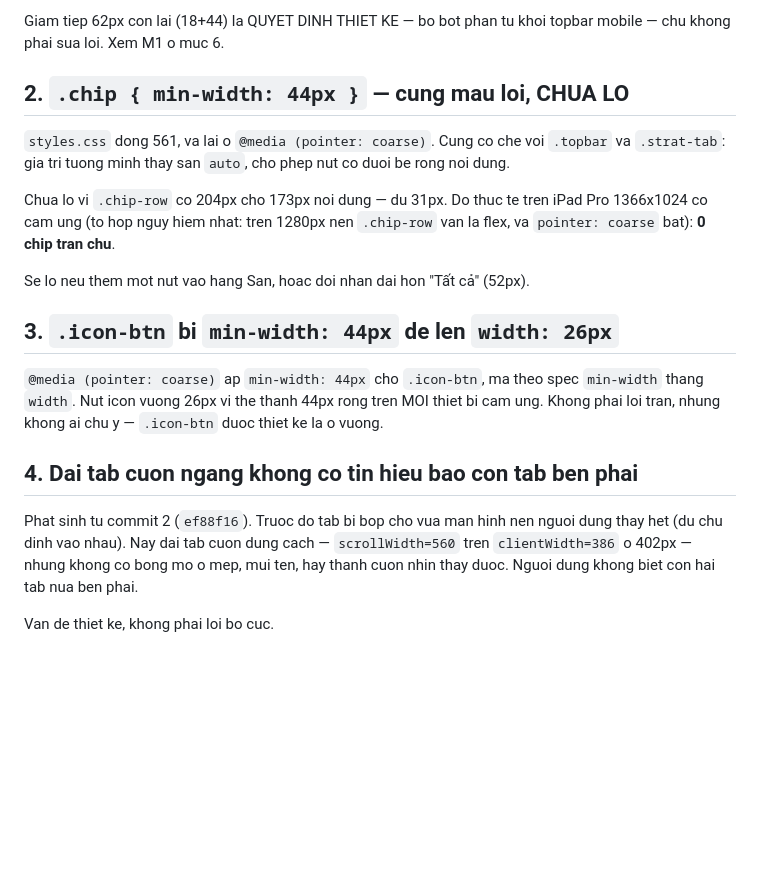
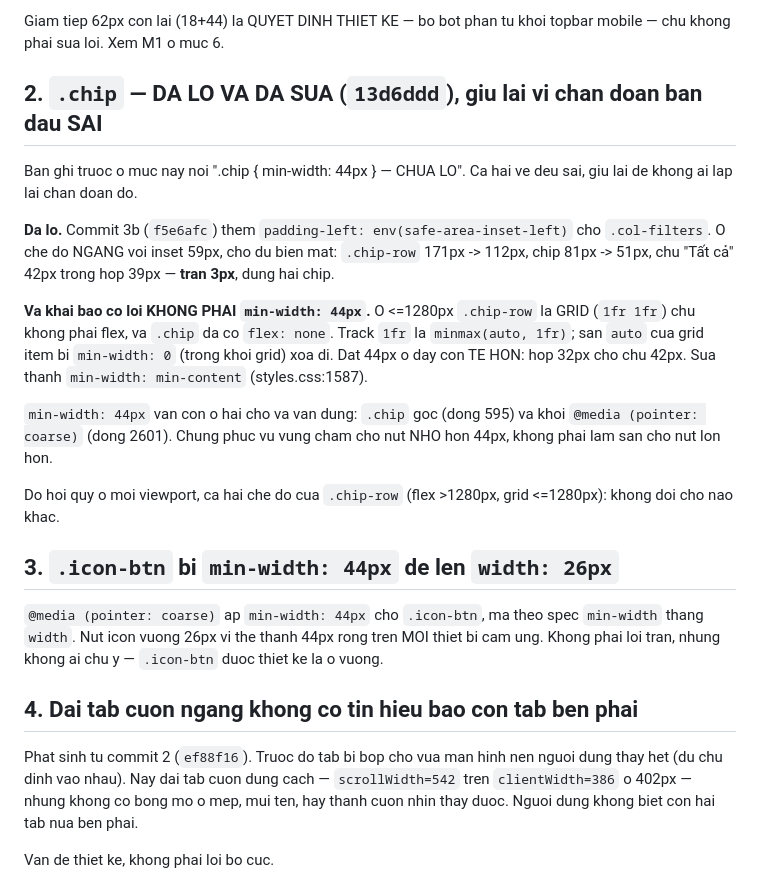
Before and after one commit to hailua87/vn-stock-filter, a Markdown page: docs/mobile-layout-out-of-scope.md, the part around the change. Drawn GitHub-style; blank space fills up the shorter version.

Commit message:
docs: soat lai lan cuoi truoc khi vao main — sua muc 2 va mot so do muc 4
Muc 2 SAI ca hai ve, viet lai va giu lai de khong ai lap lai chan doan do:

- Ghi ".chip ... CHUA LO". Da lo that: commit 3b (f5e6afc) them
  padding-left: env(safe-area-inset-left) cho .col-filters; o che do NGANG voi
  inset 59px thi .chip-row 171px -> 112px, chip 81px -> 51px, chu "Tất cả" 42px
  trong hop 39px, tran 3px. Da sua o 13d6ddd.
- Ghi khai bao co loi la `min-width: 44px`. Khong phai. O <=1280px .chip-row la
  GRID va .chip da co `flex: none`; san `auto` cua grid item bi `min-width: 0`
  trong khoi grid xoa di. Dat 44px o day con TE HON: hop 32px cho chu 42px.
- So dong dan sai (561). Doi chieu lai voi file: min-width: min-content o 1587,
  min-width: 44px con o 595 (.chip goc) va 2601 (pointer: coarse) — hai cho do
  van dung muc dich, phuc vu vung cham cho nut NHO hon 44px.

Muc 4: scrollWidth 560 -> 542 (so hien tai o 402px, clientWidth 386 khong doi).

Da doi chieu lai toan bo so trong muc 1 voi phep do hom nay, khong lech:
  402x714  topbar=138 mobile-bar=51 footer=32  cao hang=39  12 hang
  402x874  topbar=138 mobile-bar=51 footer=32  cao hang=39  16 hang
Muc 3 cung do lai: .icon-btn thuc su la 44x44 tren thiet bi cam ung.
Duong dan trong accepted.json (muc 5, muc 7) van tro dung.

Co-Authored-By: Claude Opus 5 (1M context) <noreply@anthropic.com>
Claude-Session: https://claude.ai/code/session_015iRJ8pPHaRdC65hy9cBFhn

```diff
--- a/docs/mobile-layout-out-of-scope.md
+++ b/docs/mobile-layout-out-of-scope.md
@@ -62,17 +62,28 @@ hang cao len. Commit do ha chieu cao hang 26% — ket qua truoc day chua ghi.
 Giam tiep 62px con lai (18+44) la QUYET DINH THIET KE — bo bot phan tu khoi
 topbar mobile — chu khong phai sua loi. Xem M1 o muc 6.
 
-## 2. `.chip { min-width: 44px }` — cung mau loi, CHUA LO
+## 2. `.chip` — DA LO VA DA SUA (`13d6ddd`), giu lai vi chan doan ban dau SAI
 
-`styles.css` dong 561, va lai o `@media (pointer: coarse)`. Cung co che voi
-`.topbar` va `.strat-tab`: gia tri tuong minh thay san `auto`, cho phep nut co
-duoi be rong noi dung.
+Ban ghi truoc o muc nay noi ".chip { min-width: 44px } — CHUA LO". Ca hai ve
+deu sai, giu lai de khong ai lap lai chan doan do.
 
-Chua lo vi `.chip-row` co 204px cho 173px noi dung — du 31px. Do thuc te tren
-iPad Pro 1366x1024 co cam ung (to hop nguy hiem nhat: tren 1280px nen
-`.chip-row` van la flex, va `pointer: coarse` bat): **0 chip tran chu**.
+**Da lo.** Commit 3b (`f5e6afc`) them `padding-left: env(safe-area-inset-left)`
+cho `.col-filters`. O che do NGANG voi inset 59px, cho du bien mat:
+`.chip-row` 171px -> 112px, chip 81px -> 51px, chu "Tất cả" 42px trong hop
+39px — **tran 3px**, dung hai chip.
 
-Se lo neu them mot nut vao hang San, hoac doi nhan dai hon "Tất cả" (52px).
+**Va khai bao co loi KHONG PHAI `min-width: 44px`.** O <=1280px `.chip-row` la
+GRID (`1fr 1fr`) chu khong phai flex, va `.chip` da co `flex: none`. Track `1fr`
+la `minmax(auto, 1fr)`; san `auto` cua grid item bi `min-width: 0` (trong khoi
+grid) xoa di. Dat 44px o day con TE HON: hop 32px cho chu 42px.
+Sua thanh `min-width: min-content` (styles.css:1587).
+
+`min-width: 44px` van con o hai cho va van dung: `.chip` goc (dong 595) va khoi
+`@media (pointer: coarse)` (dong 2601). Chung phuc vu vung cham cho nut NHO hon
+44px, khong phai lam san cho nut lon hon.
+
+Do hoi quy o moi viewport, ca hai che do cua `.chip-row` (flex >1280px, grid
+<=1280px): khong doi cho nao khac.
 
 ## 3. `.icon-btn` bi `min-width: 44px` de len `width: 26px`
 
@@ -85,7 +96,7 @@ thiet ke la o vuong.
 
 Phat sinh tu commit 2 (`ef88f16`). Truoc do tab bi bop cho vua man hinh nen
 nguoi dung thay het (du chu dinh vao nhau). Nay dai tab cuon dung cach —
-`scrollWidth=560` tren `clientWidth=386` o 402px — nhung khong co bong mo o
+`scrollWidth=542` tren `clientWidth=386` o 402px — nhung khong co bong mo o
 mep, mui ten, hay thanh cuon nhin thay duoc. Nguoi dung khong biet con hai tab
 nua ben phai.
 
```
